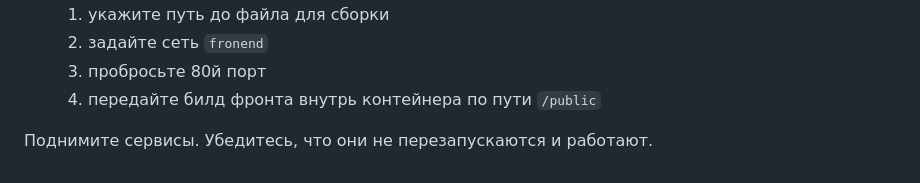
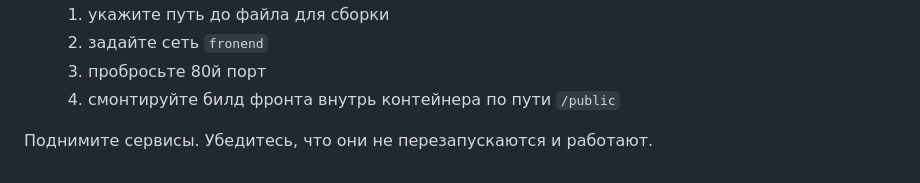
Before and after one commit to malakall/compose, a Markdown page: README.md, the part around the change. Drawn GitHub-style.

Commit message:
rephrase

```diff
--- a/README.md
+++ b/README.md
@@ -51,6 +51,6 @@
     1. укажите путь до файла для сборки
     2. задайте сеть `fronend`
     3. пробросьте 80й порт
-    4. передайте билд фронта внутрь контейнера по пути `/public`
+    4. смонтируйте билд фронта внутрь контейнера по пути `/public`
 
 Поднимите сервисы. Убедитесь, что они не перезапускаются и работают.
```
